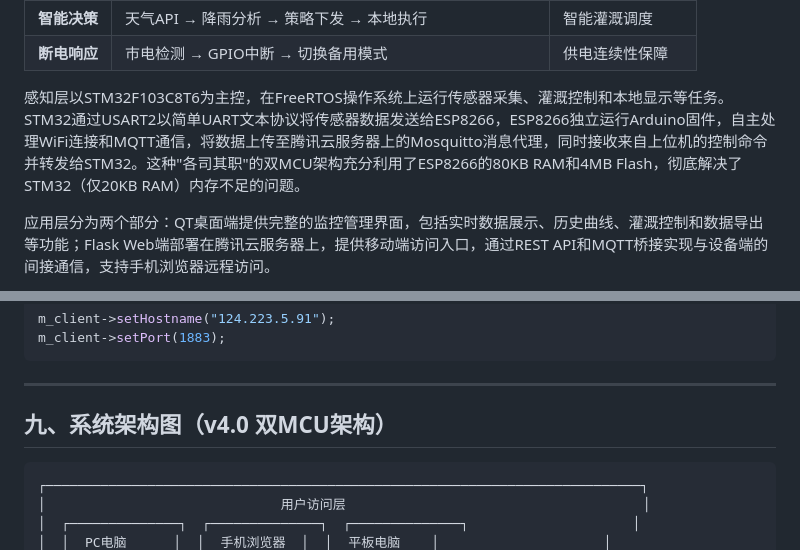
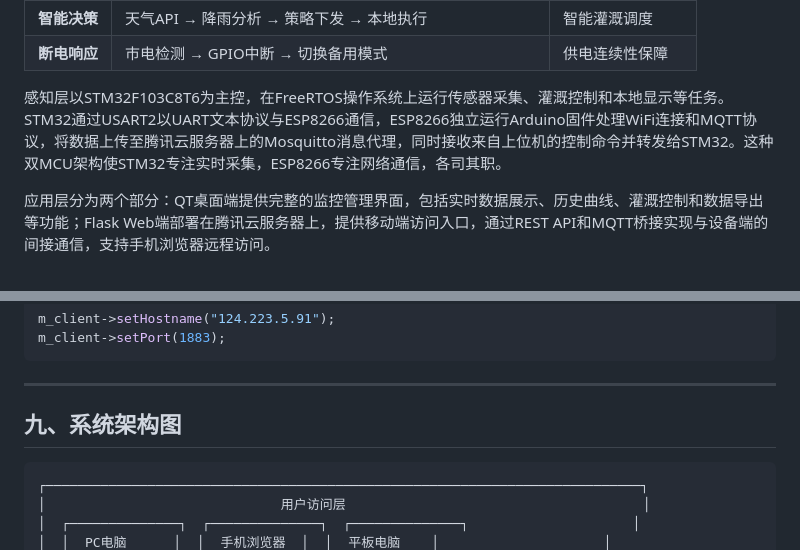
Before and after one commit to daobaitou/STM32_SmartFarm, a Markdown page: 文档/智能农业监测系统_技术方案.md, 2 parts joined by grey strips. Rendered like a GitHub page.

````diff
--- a/文档/智能农业监测系统_技术方案.md
+++ b/文档/智能农业监测系统_技术方案.md
@@ -544,7 +545,7 @@ systemctl enable mosquitto
 | **智能决策** | 天气API → 降雨分析 → 策略下发 → 本地执行 | 智能灌溉调度 |
 | **断电响应** | 市电检测 → GPIO中断 → 切换备用模式 | 供电连续性保障 |
 
-感知层以STM32F103C8T6为主控，在FreeRTOS操作系统上运行传感器采集、灌溉控制和本地显示等任务。STM32通过USART2以简单UART文本协议将传感器数据发送给ESP8266，ESP8266独立运行Arduino固件，自主处理WiFi连接和MQTT通信，将数据上传至腾讯云服务器上的Mosquitto消息代理，同时接收来自上位机的控制命令并转发给STM32。这种"各司其职"的双MCU架构充分利用了ESP8266的80KB RAM和4MB Flash，彻底解决了STM32（仅20KB RAM）内存不足的问题。
+感知层以STM32F103C8T6为主控，在FreeRTOS操作系统上运行传感器采集、灌溉控制和本地显示等任务。STM32通过USART2以UART文本协议与ESP8266通信，ESP8266独立运行Arduino固件处理WiFi连接和MQTT协议，将数据上传至腾讯云服务器上的Mosquitto消息代理，同时接收来自上位机的控制命令并转发给STM32。这种双MCU架构使STM32专注实时采集，ESP8266专注网络通信，各司其职。
 
 应用层分为两个部分：QT桌面端提供完整的监控管理界面，包括实时数据展示、历史曲线、灌溉控制和数据导出等功能；Flask Web端部署在腾讯云服务器上，提供移动端访问入口，通过REST API和MQTT桥接实现与设备端的间接通信，支持手机浏览器远程访问。
 
@@ -890,7 +891,7 @@ m_client->setPort(1883);
 
 ---
 
-## 九、系统架构图（v4.0 双MCU架构）
+## 九、系统架构图
 
 ```
 ┌────────────────────────────────────────────────────────────────────────────┐
````
Also changed, not shown: other parts of 文档/智能农业监测系统_技术方案.md (+21 -20 lines).
